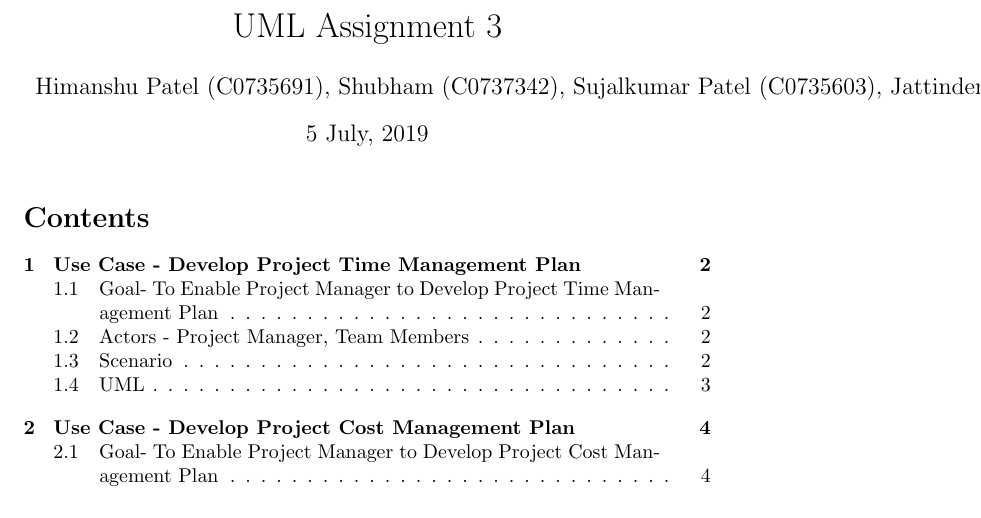
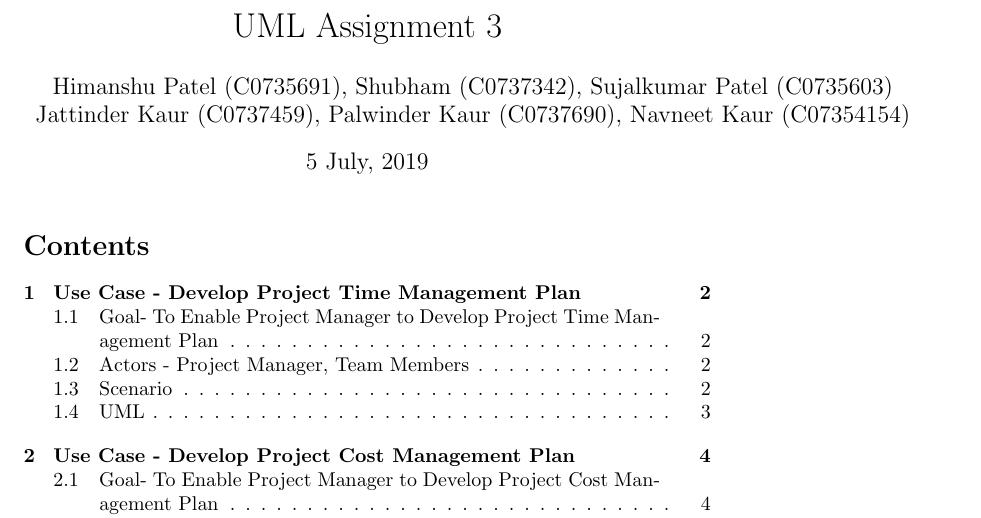
Before and after one commit to JittinderKaur/Unified_Process, a LaTeX document (Unified Processes.tex): part of page 1 of 5, cut so that both start at the same text. Compiled offline with pdfLaTeX.

Commit message:
Update Unified Processes.tex

```diff
--- a/Unified Processes.tex
+++ b/Unified Processes.tex
@@ -3,7 +3,9 @@
 \graphicspath{ {./} }
 
 \title{UML Assignment 3}
-\author{Himanshu Patel (C0735691), Shubham (C0737342), Sujalkumar Patel (C0735603), Jattinder Kaur (C0737459), Palwinder Kaur (C0737690, Navneet Kaur (C07354154))}
+
+\author{Himanshu Patel (C0735691), Shubham (C0737342), Sujalkumar Patel (C0735603)\\Jattinder Kaur (C0737459), Palwinder Kaur (C0737690), Navneet Kaur (C07354154)}
+
 \date{5 July, 2019}
 
 \begin{document}
```
